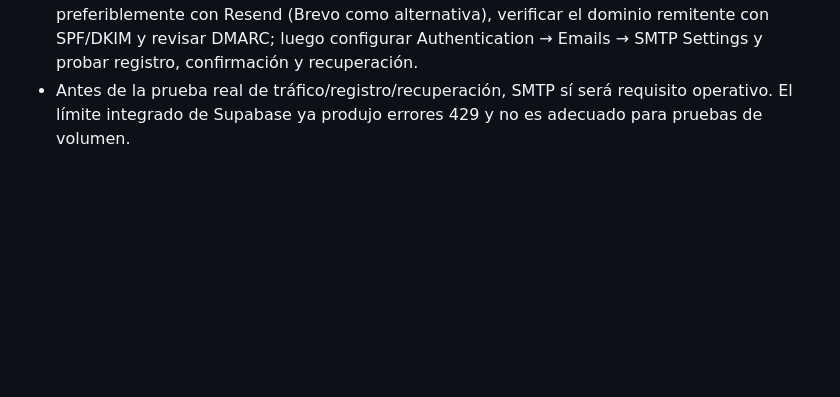
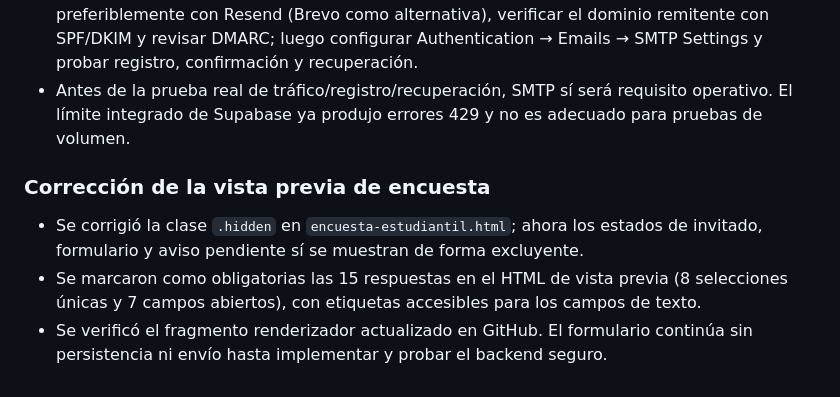
Before and after one commit to AndresYepez23/odontoudec, a Markdown page: docs/REDISENO_UX_AUDITORIA.md, the part around the change. GitHub-like rendering; blank space fills up the shorter version.

Commit message:
docs: registrar correcciones de vista previa de encuesta

```diff
--- a/docs/REDISENO_UX_AUDITORIA.md
+++ b/docs/REDISENO_UX_AUDITORIA.md
@@ -187,3 +187,9 @@ Base auditada: main
 - Se pospone la configuración SMTP para una etapa posterior, sin bloquear el avance del rediseño ni de la encuesta.
 - Plan acordado para retomarlo: configurar SMTP personalizado en Supabase Auth, preferiblemente con Resend (Brevo como alternativa), verificar el dominio remitente con SPF/DKIM y revisar DMARC; luego configurar Authentication → Emails → SMTP Settings y probar registro, confirmación y recuperación.
 - Antes de la prueba real de tráfico/registro/recuperación, SMTP sí será requisito operativo. El límite integrado de Supabase ya produjo errores 429 y no es adecuado para pruebas de volumen.
+
+
+### Corrección de la vista previa de encuesta
+- Se corrigió la clase `.hidden` en `encuesta-estudiantil.html`; ahora los estados de invitado, formulario y aviso pendiente sí se muestran de forma excluyente.
+- Se marcaron como obligatorias las 15 respuestas en el HTML de vista previa (8 selecciones únicas y 7 campos abiertos), con etiquetas accesibles para los campos de texto.
+- Se verificó el fragmento renderizador actualizado en GitHub. El formulario continúa sin persistencia ni envío hasta implementar y probar el backend seguro.
```
